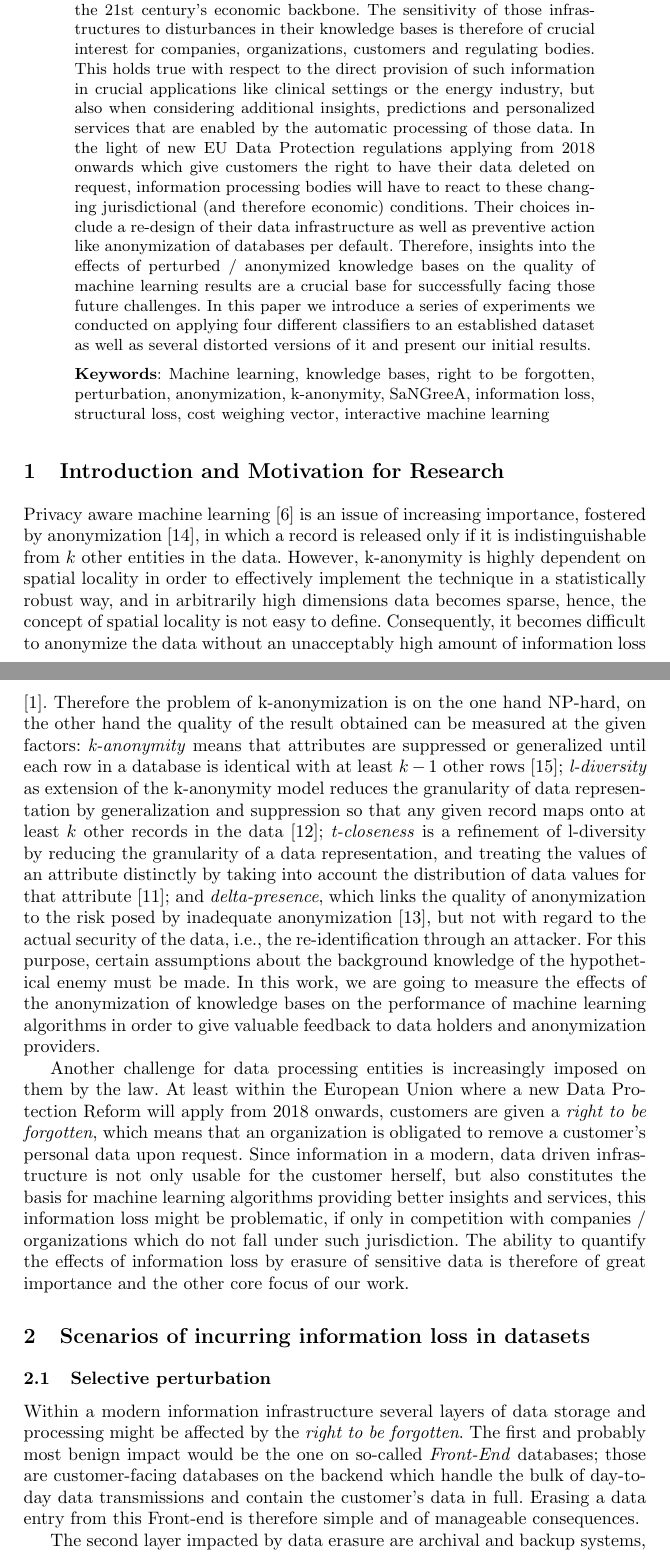
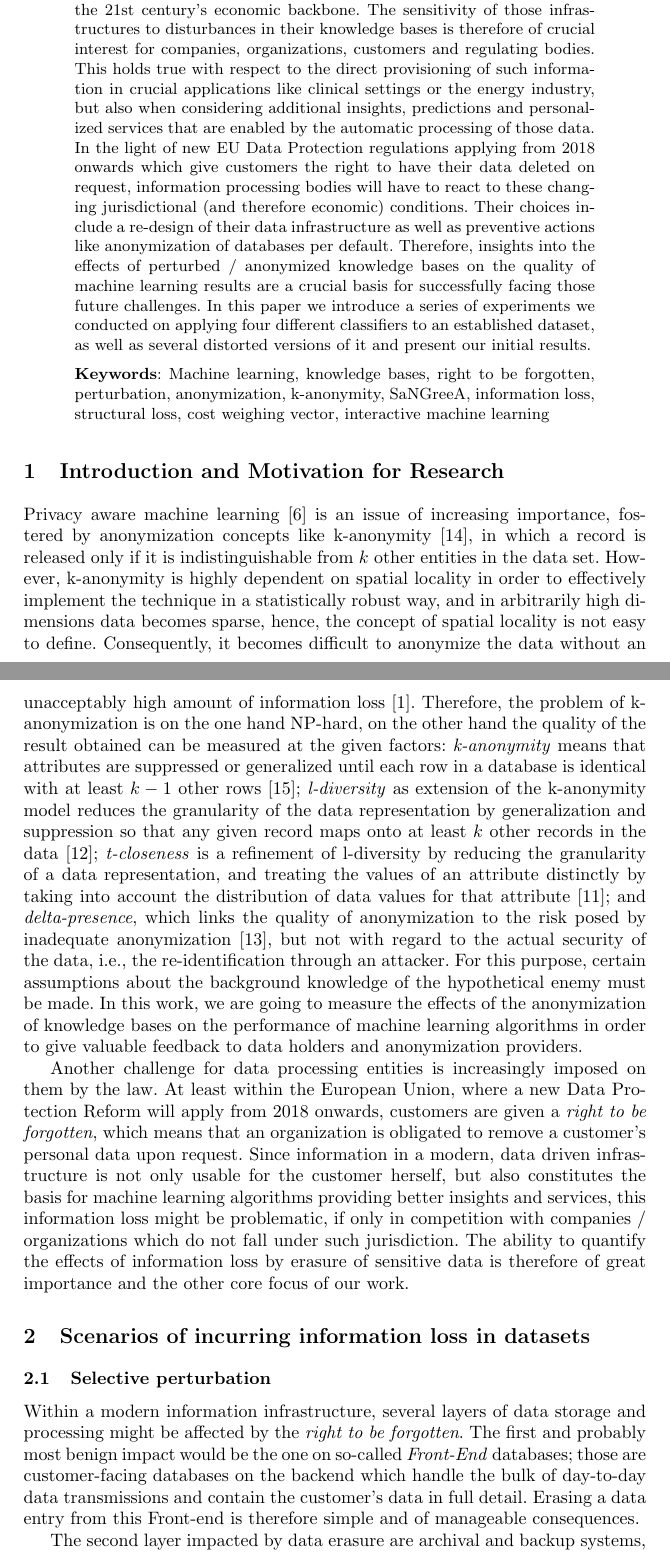
Before and after one commit to cassinius/paml-paper-1, a LaTeX thesis (main.tex): two parts of pages 1 and 2 of 16, joined at a grey line, cut so that both start at the same text. Compiled offline with pdfLaTeX.

Commit message:
Update on Overleaf.

```diff
--- a/main.tex
+++ b/main.tex
@@ -46,7 +46,7 @@ Institute for Medical Informatics, Statistics \& Documentation\\
 \begin{abstract}
 
 
-Today's increasingly complex information infrastructures represent the basis of any data-driven industries which are rapidly becoming the 21st century's economic backbone. The sensitivity of those infrastructures to disturbances in their knowledge bases is therefore of crucial interest for companies, organizations, customers and regulating bodies. This holds true with respect to the direct provision of such information in crucial applications like clinical settings or the energy industry, but also when considering additional insights, predictions and personalized services that are enabled by the automatic processing of those data. In the light of new EU Data Protection regulations applying from 2018 onwards which give customers the right to have their data deleted on request, information processing bodies will have to react to these changing jurisdictional (and therefore economic) conditions. Their choices include a re-design of their data infrastructure as well as preventive action like anonymization of databases per default. Therefore, insights into the effects of perturbed / anonymized knowledge bases on the quality of machine learning results are a crucial base for successfully facing those future challenges. In this paper we introduce a series of experiments we conducted on applying four different classifiers to an established dataset as well as several distorted versions of it and present our initial results.
+Today's increasingly complex information infrastructures represent the basis of any data-driven industries which are rapidly becoming the 21st century's economic backbone. The sensitivity of those infrastructures to disturbances in their knowledge bases is therefore of crucial interest for companies, organizations, customers and regulating bodies. This holds true with respect to the direct provisioning of such information in crucial applications like clinical settings or the energy industry, but also when considering additional insights, predictions and personalized services that are enabled by the automatic processing of those data. In the light of new EU Data Protection regulations applying from 2018 onwards which give customers the right to have their data deleted on request, information processing bodies will have to react to these changing jurisdictional (and therefore economic) conditions. Their choices include a re-design of their data infrastructure as well as preventive actions like anonymization of databases per default. Therefore, insights into the effects of perturbed / anonymized knowledge bases on the quality of machine learning results are a crucial basis for successfully facing those future challenges. In this paper we introduce a series of experiments we conducted on applying four different classifiers to an established dataset, as well as several distorted versions of it and present our initial results.
 
 
 \medskip
@@ -68,9 +68,9 @@ Today's increasingly complex information infrastructures represent the basis of
 % ==================================
 \section{Introduction and Motivation for Research}
 
-Privacy aware machine learning \cite{DuchiJordan:2014:PrivacyAwareLearning} is an issue of increasing importance, fostered by anonymization \cite{Samarati:2001:kAnonymity}, in which a record is released only if it is indistinguishable from $k$ other entities in the data. However, k-anonymity is highly dependent on spatial locality in order to effectively implement the technique in a statistically robust way, and in arbitrarily high dimensions data becomes sparse, hence, the concept of spatial locality is not easy to define. Consequently, it becomes difficult to anonymize the data without an unacceptably high amount of information loss \cite{Aggarwal:2005:kAnonymity}. Therefore the problem of k-anonymization is on the one hand NP-hard, on the other hand the quality of the result obtained can be measured at the given factors: \emph{k-anonymity} means that attributes are suppressed or generalized until each row in a database is identical with at least $k-1$ other rows \cite{Sweeney:2002:k-Anonymity}; \emph{l-diversity} as extension of the k-anonymity model reduces the granularity of data representation by generalization and suppression so that any given record maps onto at least $k$ other records in the data \cite{MachanavajjhalaEtAl:2007:l-Diversity}; \emph{t-closeness} is a refinement of l-diversity by reducing the granularity of a data representation, and treating the values of an attribute distinctly by taking into account the distribution of data values for that attribute \cite{LiEtAl:2007:t-closeness}; and \emph{delta-presence}, which links the quality of anonymization to the risk posed by inadequate anonymization \cite{NergizClifton:2010:Delta-Presence}, but not with regard to the actual security of the data, i.e., the re-identification through an attacker. For this purpose, certain assumptions about the background knowledge of the hypothetical enemy must be made. In this work, we are going to measure the effects of the anonymization of knowledge bases on the performance of machine learning algorithms in order to give valuable feedback to data holders and anonymization providers.
+Privacy aware machine learning \cite{DuchiJordan:2014:PrivacyAwareLearning} is an issue of increasing importance, fostered by anonymization concepts like k-anonymity \cite{Samarati:2001:kAnonymity}, in which a record is released only if it is indistinguishable from $k$ other entities in the data set. However, k-anonymity is highly dependent on spatial locality in order to effectively implement the technique in a statistically robust way, and in arbitrarily high dimensions data becomes sparse, hence, the concept of spatial locality is not easy to define. Consequently, it becomes difficult to anonymize the data without an unacceptably high amount of information loss \cite{Aggarwal:2005:kAnonymity}. Therefore, the problem of k-anonymization is on the one hand NP-hard, on the other hand the quality of the result obtained can be measured at the given factors: \emph{k-anonymity} means that attributes are suppressed or generalized until each row in a database is identical with at least $k-1$ other rows \cite{Sweeney:2002:k-Anonymity}; \emph{l-diversity} as extension of the k-anonymity model reduces the granularity of the data representation by generalization and suppression so that any given record maps onto at least $k$ other records in the data \cite{MachanavajjhalaEtAl:2007:l-Diversity}; \emph{t-closeness} is a refinement of l-diversity by reducing the granularity of a data representation, and treating the values of an attribute distinctly by taking into account the distribution of data values for that attribute \cite{LiEtAl:2007:t-closeness}; and \emph{delta-presence}, which links the quality of anonymization to the risk posed by inadequate anonymization \cite{NergizClifton:2010:Delta-Presence}, but not with regard to the actual security of the data, i.e., the re-identification through an attacker. For this purpose, certain assumptions about the background knowledge of the hypothetical enemy must be made. In this work, we are going to measure the effects of the anonymization of knowledge bases on the performance of machine learning algorithms in order to give valuable feedback to data holders and anonymization providers.
 
-Another challenge for data processing entities is increasingly imposed on them by the law. At least within the European Union where a new Data Protection Reform will apply from 2018 onwards, customers are given a \textit{right to be forgotten}, which means that an organization is obligated to remove a customer's personal data upon request. Since information in a modern, data driven infrastructure is not only usable for the customer herself, but also constitutes the basis for machine learning algorithms providing better insights and services, this information loss might be problematic, if only in competition with companies / organizations which do not fall under such jurisdiction. The ability to quantify the effects of information loss by erasure of sensitive data is therefore of great importance and the other core focus of our work.
+Another challenge for data processing entities is increasingly imposed on them by the law. At least within the European Union, where a new Data Protection Reform will apply from 2018 onwards, customers are given a \textit{right to be forgotten}, which means that an organization is obligated to remove a customer's personal data upon request. Since information in a modern, data driven infrastructure is not only usable for the customer herself, but also constitutes the basis for machine learning algorithms providing better insights and services, this information loss might be problematic, if only in competition with companies / organizations which do not fall under such jurisdiction. The ability to quantify the effects of information loss by erasure of sensitive data is therefore of great importance and the other core focus of our work.
 
 
 % ==================================
@@ -81,7 +81,7 @@ Another challenge for data processing entities is increasingly imposed on them b
 
 \subsection{Selective perturbation}
 
-Within a modern information infrastructure several layers of data storage and processing might be affected by the \textit{right to be forgotten}. The first and probably most benign impact would be the one on so-called \textit{Front-End} databases; those are customer-facing databases on the backend which handle the bulk of day-to-day data transmissions and contain the customer's data in full. Erasing a data entry from this Front-end is therefore simple and of manageable consequences.
+Within a modern information infrastructure, several layers of data storage and processing might be affected by the \textit{right to be forgotten}. The first and probably most benign impact would be the one on so-called \textit{Front-End} databases; those are customer-facing databases on the backend which handle the bulk of day-to-day data transmissions and contain the customer's data in full detail. Erasing a data entry from this Front-end is therefore simple and of manageable consequences.
 
 The second layer impacted by data erasure are archival and backup systems, which are necessary in case of failures on the Front-end. Although data erasure does not pose any technical problem here either, it is necessary to consider it on an organizational level in order to not inadvertently re-introducing already "forgotten" items.
 
```
Also changed, not shown: main.tex (2 more changed lines).
